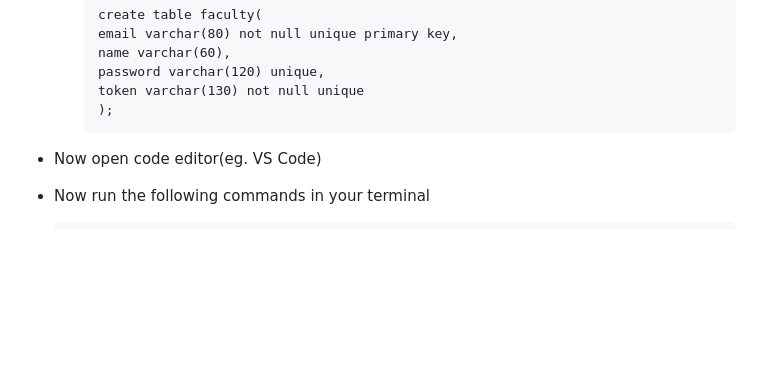
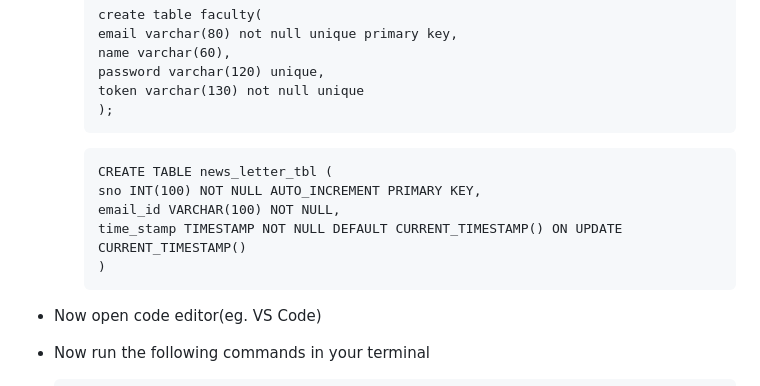
Before and after one commit to Harshdev098/Research-Nexas, a Markdown page: README.md, the part around the change. Drawn GitHub-style; blank space fills up the shorter version.

Commit message:
Added `news_letter_tbl`  table query in readme file

````diff
--- a/README.md
+++ b/README.md
@@ -203,6 +203,13 @@ Follow these steps to run the Research Nexas
      token varchar(130) not null unique
      );
      ```
+    ```
+    CREATE TABLE news_letter_tbl (
+    sno INT(100) NOT NULL AUTO_INCREMENT PRIMARY KEY,
+    email_id VARCHAR(100) NOT NULL,
+    time_stamp TIMESTAMP NOT NULL DEFAULT CURRENT_TIMESTAMP() ON UPDATE CURRENT_TIMESTAMP()
+    )
+    ```
 - Now open code editor(eg. VS Code)
 - Now run the following commands in your terminal
   ```
````
